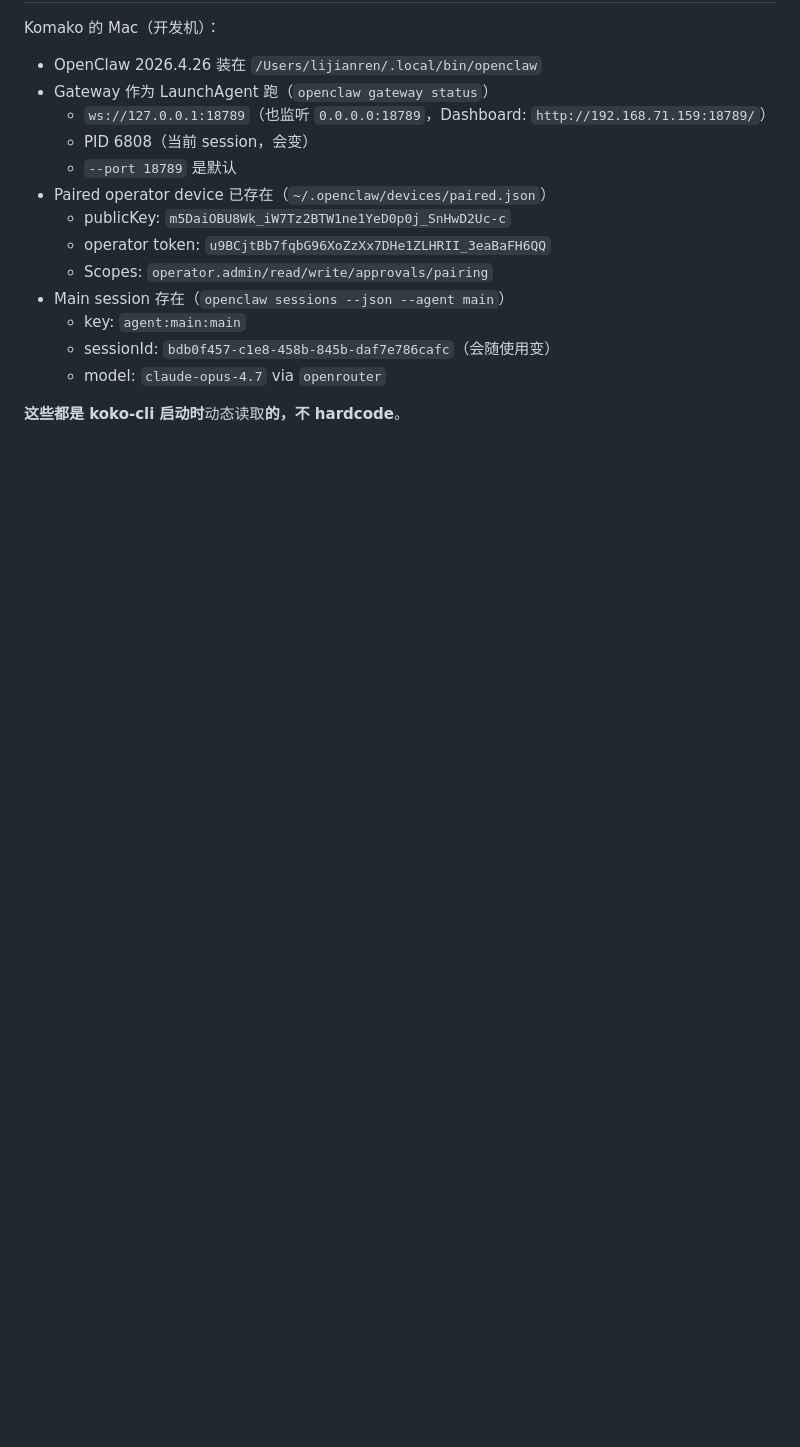
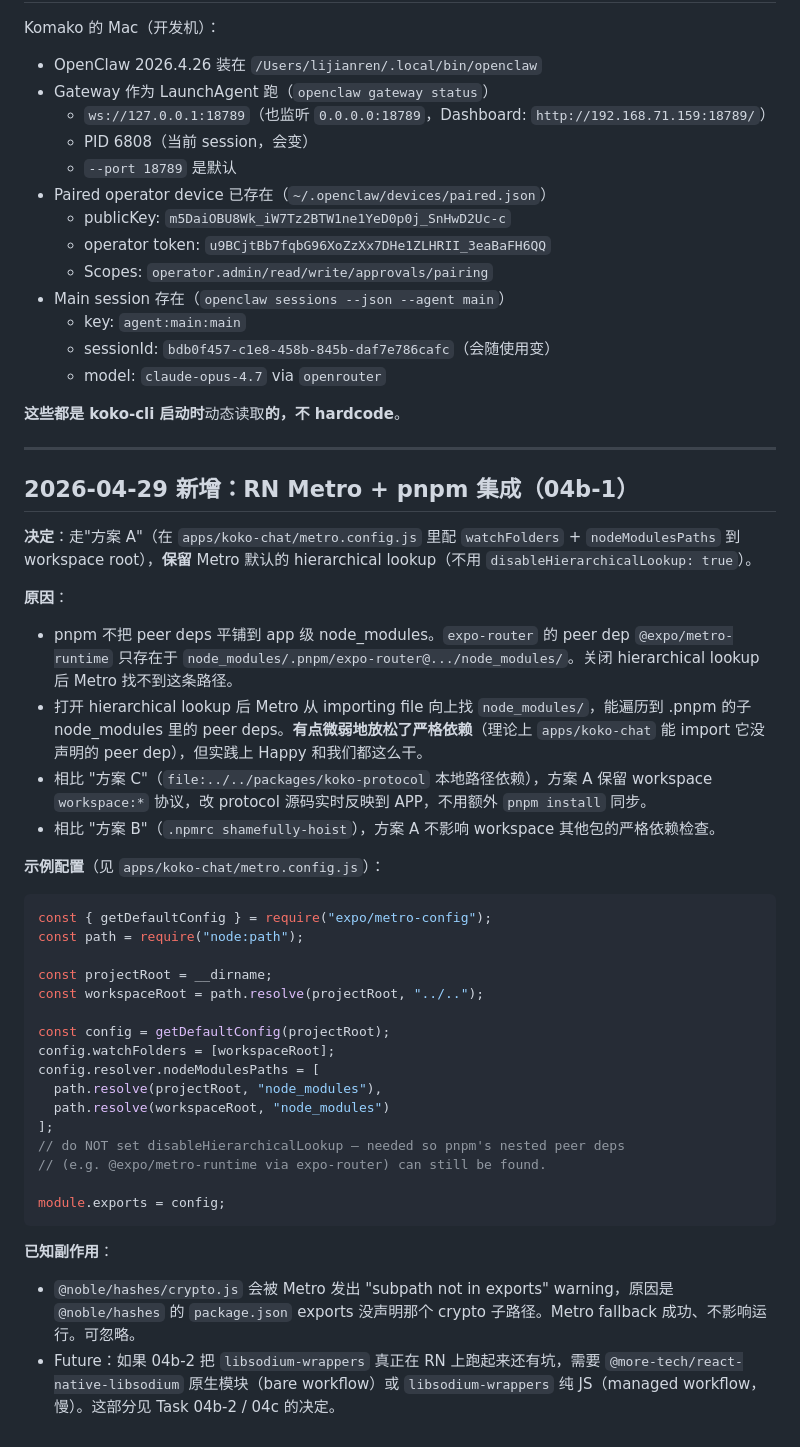
Before and after one commit to komako-workshop/koko-chat, a Markdown page: DECISIONS.md, the part around the change. GitHub-like rendering; blank space fills up the shorter version.

Commit message:
docs: record Metro + pnpm approach A selection in DECISIONS.md
After 04b-1 proved approach A (watchFolders + nodeModulesPaths, keep
hierarchical lookup on) works for Expo + pnpm monorepo + workspace
packages, capture it in DECISIONS.md so future windows don't rediscuss.

Also flags the libsodium-in-RN concern that still needs resolution in
04b-2 / 04c (choice between @more-tech/react-native-libsodium native
module and pure-JS libsodium-wrappers).

````diff
--- a/DECISIONS.md
+++ b/DECISIONS.md
@@ -194,3 +194,40 @@ Komako 的 Mac（开发机）：
   - model: `claude-opus-4.7` via `openrouter`
 
 **这些都是 koko-cli 启动时**动态读取**的，不 hardcode**。
+
+---
+
+## 2026-04-29 新增：RN Metro + pnpm 集成（04b-1）
+
+**决定**：走"方案 A"（在 `apps/koko-chat/metro.config.js` 里配 `watchFolders` + `nodeModulesPaths` 到 workspace root），**保留** Metro 默认的 hierarchical lookup（不用 `disableHierarchicalLookup: true`）。
+
+**原因**：
+- pnpm 不把 peer deps 平铺到 app 级 node_modules。`expo-router` 的 peer dep `@expo/metro-runtime` 只存在于 `node_modules/.pnpm/expo-router@.../node_modules/`。关闭 hierarchical lookup 后 Metro 找不到这条路径。
+- 打开 hierarchical lookup 后 Metro 从 importing file 向上找 `node_modules/`，能遍历到 .pnpm 的子 node_modules 里的 peer deps。**有点微弱地放松了严格依赖**（理论上 `apps/koko-chat` 能 import 它没声明的 peer dep），但实践上 Happy 和我们都这么干。
+- 相比 "方案 C"（`file:../../packages/koko-protocol` 本地路径依赖），方案 A 保留 workspace `workspace:*` 协议，改 protocol 源码实时反映到 APP，不用额外 `pnpm install` 同步。
+- 相比 "方案 B"（`.npmrc shamefully-hoist`），方案 A 不影响 workspace 其他包的严格依赖检查。
+
+**示例配置**（见 `apps/koko-chat/metro.config.js`）：
+
+```js
+const { getDefaultConfig } = require("expo/metro-config");
+const path = require("node:path");
+
+const projectRoot = __dirname;
+const workspaceRoot = path.resolve(projectRoot, "../..");
+
+const config = getDefaultConfig(projectRoot);
+config.watchFolders = [workspaceRoot];
+config.resolver.nodeModulesPaths = [
+  path.resolve(projectRoot, "node_modules"),
+  path.resolve(workspaceRoot, "node_modules")
+];
+// do NOT set disableHierarchicalLookup — needed so pnpm's nested peer deps
+// (e.g. @expo/metro-runtime via expo-router) can still be found.
+
+module.exports = config;
+```
+
+**已知副作用**：
+- `@noble/hashes/crypto.js` 会被 Metro 发出 "subpath not in exports" warning，原因是 `@noble/hashes` 的 `package.json` exports 没声明那个 crypto 子路径。Metro fallback 成功、不影响运行。可忽略。
+- Future：如果 04b-2 把 `libsodium-wrappers` 真正在 RN 上跑起来还有坑，需要 `@more-tech/react-native-libsodium` 原生模块（bare workflow）或 `libsodium-wrappers` 纯 JS（managed workflow，慢）。这部分见 Task 04b-2 / 04c 的决定。
````
